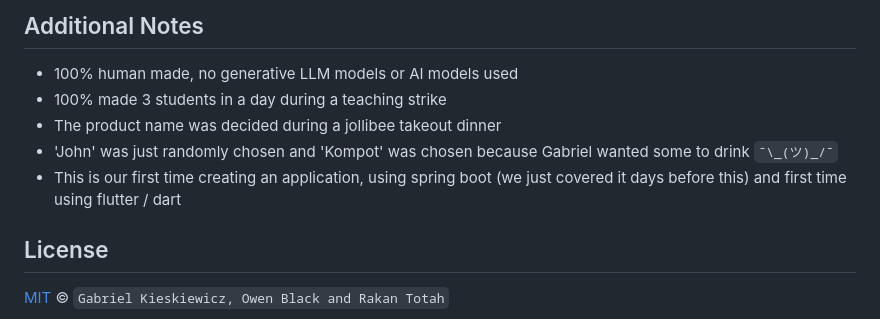
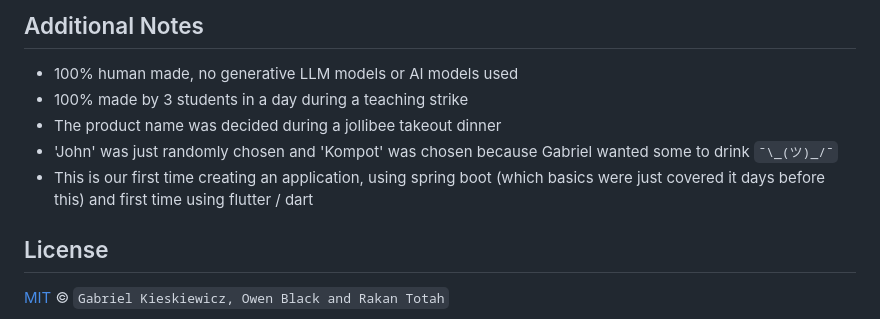
Before and after one commit to RakTotah/HealthHack48-2026, a Markdown page: README.md, the part around the change. Rendered like a GitHub page.

```diff
--- a/README.md
+++ b/README.md
@@ -202,10 +202,10 @@ Main Contributors:
 
 ## Additional Notes
 - 100% human made, no generative LLM models or AI models used
-- 100% made 3 students in a day during a teaching strike
+- 100% made by 3 students in a day during a teaching strike
 - The product name was decided during a jollibee takeout dinner
 - 'John' was just randomly chosen and 'Kompot' was chosen because Gabriel wanted some to drink `¯\_(ツ)_/¯`
-- This is our first time creating an application, using spring boot (we just covered it days before this) and first time using flutter / dart
+- This is our first time creating an application, using spring boot (which basics were just covered it days before this) and first time using flutter / dart
 
 ## License
 
```
